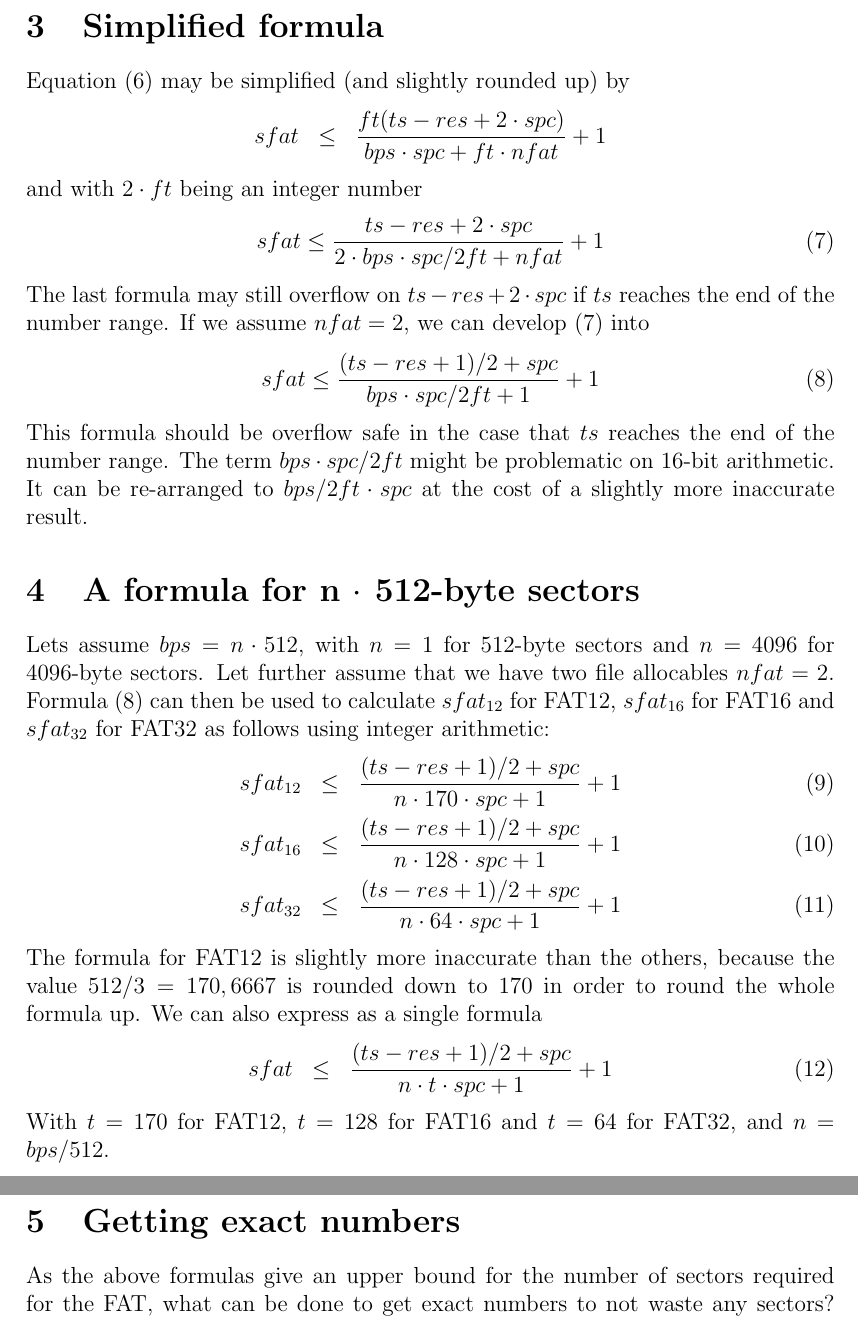
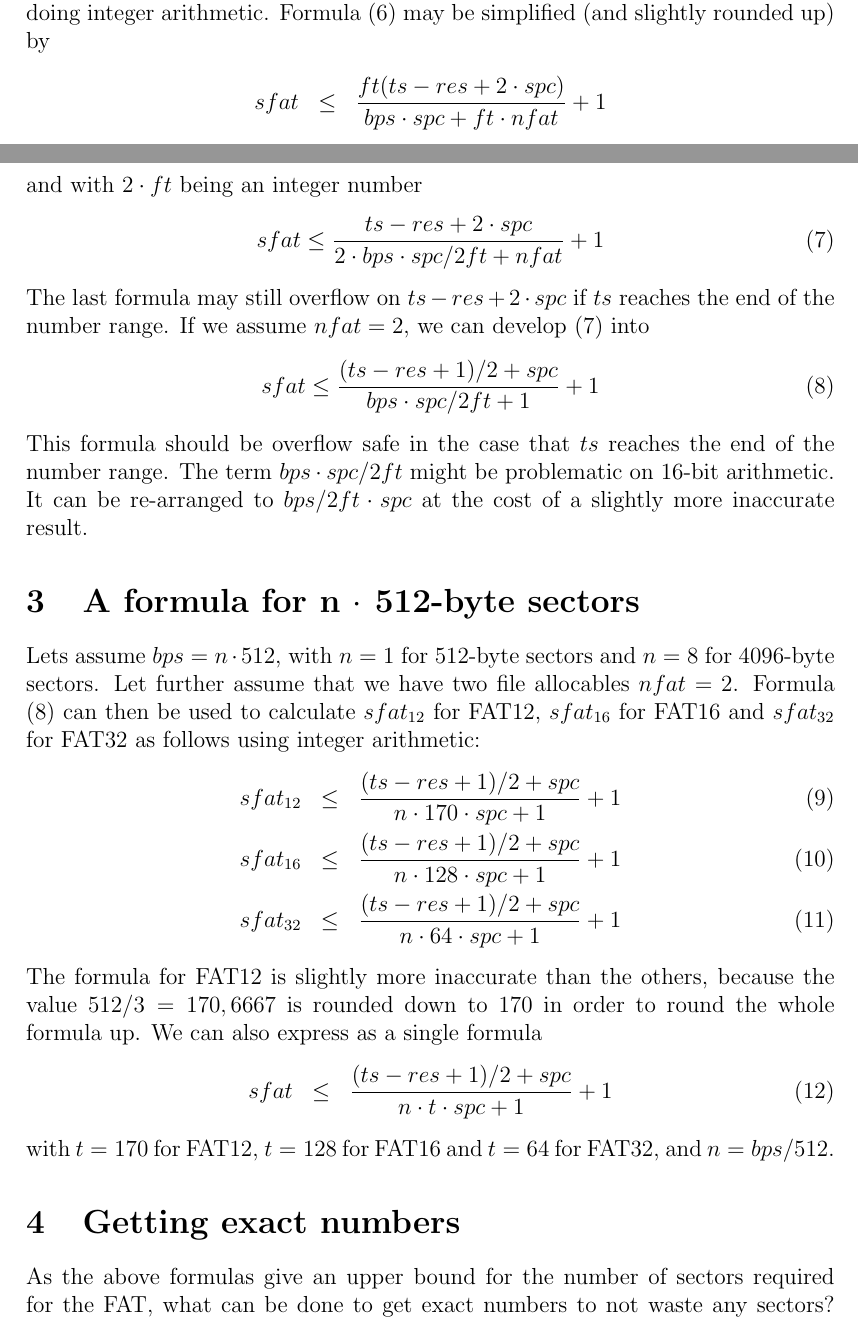
Before and after one commit to boeckmann/fatdocs, a LaTeX document (fatcalc.tex): two parts of pages 3 and 4 of 4 before the commit and two parts of pages 2 and 3 of 4 after it, joined at a grey line, cut at the place of the change. Compiled offline with pdfLaTeX.

```diff
--- a/fatcalc.tex
+++ b/fatcalc.tex
@@ -54,10 +54,7 @@
 \label{gen-formula}
  &=& \frac{ft(ts - res + 2 \cdot spc) - 1}{bps \cdot spc + ft \cdot nfat} + 1
 \end{eqnarray}
-Formula (\ref{gen-formula}) provides an upper bound for FAT size calculation, so it is guaranteed to not return a value smaller than the real one. However, it has some problems with overflow behaviour and the fact that $ft = 1.5$ for FAT12, which is bad when doing integer arithmetic.
-
-\section{Simplified formula}
-Equation (\ref{gen-formula}) may be simplified (and slightly rounded up) by
+Formula (\ref{gen-formula}) provides an upper bound for FAT size calculation, so it is guaranteed to not return a value smaller than the real one. However, it has some problems with overflow behaviour and the fact that $ft = 1.5$ for FAT12, which is bad when doing integer arithmetic. Formula (\ref{gen-formula}) may be simplified (and slightly rounded up) by
 \begin{eqnarray}
 sfat &\le& \frac{ft(ts - res + 2 \cdot spc)}{bps \cdot spc + ft \cdot nfat} + 1 \nonumber
 \end{eqnarray}
@@ -75,7 +72,7 @@
 
 
 \section{A formula for n $\cdot$ 512-byte sectors}
-Lets assume $bps = n \cdot 512$, with $n = 1$ for 512-byte sectors and $n = 4096$ for 4096-byte sectors. Let further assume that we have two file allocables $nfat = 2$. Formula (\ref{s2}) can then be used to calculate $sfat_{12}$ for FAT12, $sfat_{16}$ for FAT16 and $sfat_{32}$ for FAT32 as follows using integer arithmetic:
+Lets assume $bps = n \cdot 512$, with $n = 1$ for 512-byte sectors and $n = 8$ for 4096-byte sectors. Let further assume that we have two file allocables $nfat = 2$. Formula (\ref{s2}) can then be used to calculate $sfat_{12}$ for FAT12, $sfat_{16}$ for FAT16 and $sfat_{32}$ for FAT32 as follows using integer arithmetic:
 \begin{eqnarray}
 sfat_{12} &\le& \frac{(ts - res + 1) / 2 + spc}{n \cdot 170\cdot spc + 1} + 1\\
 sfat_{16} &\le& \frac{(ts - res + 1) / 2 + spc}{n \cdot 128 \cdot spc + 1} + 1\\
@@ -85,7 +82,7 @@
 \begin{eqnarray}
 sfat &\le& \frac{(ts - res + 1) / 2 + spc}{n \cdot t \cdot spc + 1} + 1
 \end{eqnarray}
-With $t = 170$ for FAT12, $t = 128$ for FAT16 and $t = 64$ for FAT32, and $n = bps / 512$.
+with $t = 170$ for FAT12, $t = 128$ for FAT16 and $t = 64$ for FAT32, and $n = bps / 512$.
 
 \section{Getting exact numbers}
 As the above formulas give an upper bound for the number of sectors required for the FAT, what can be done to get exact numbers to not waste any sectors? Starting from an initial value for $sfat$, we can iterate a few times (usually not more than one iteration is needed), and reduce $sfat$ by one until the following condition holds:
```
Also changed, not shown: fatcalc.pdf (added).
